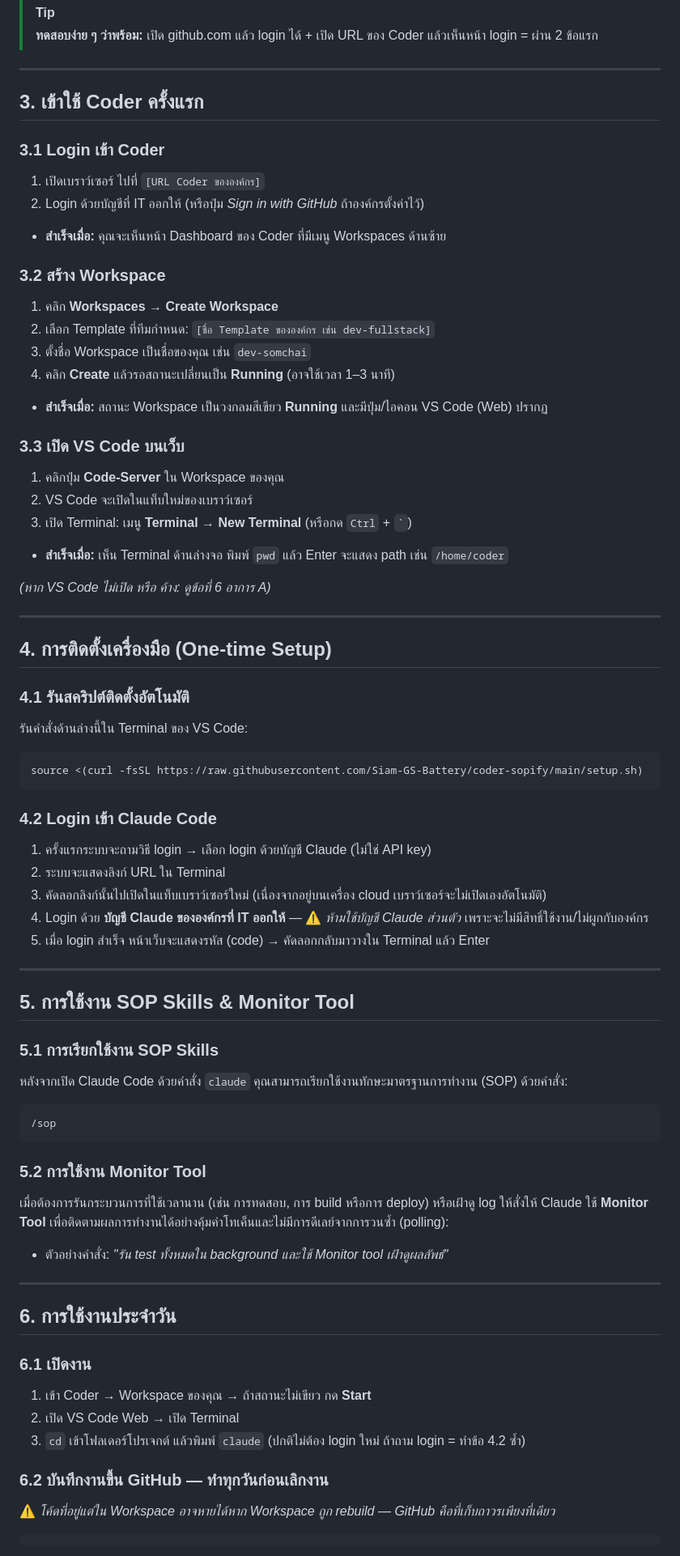
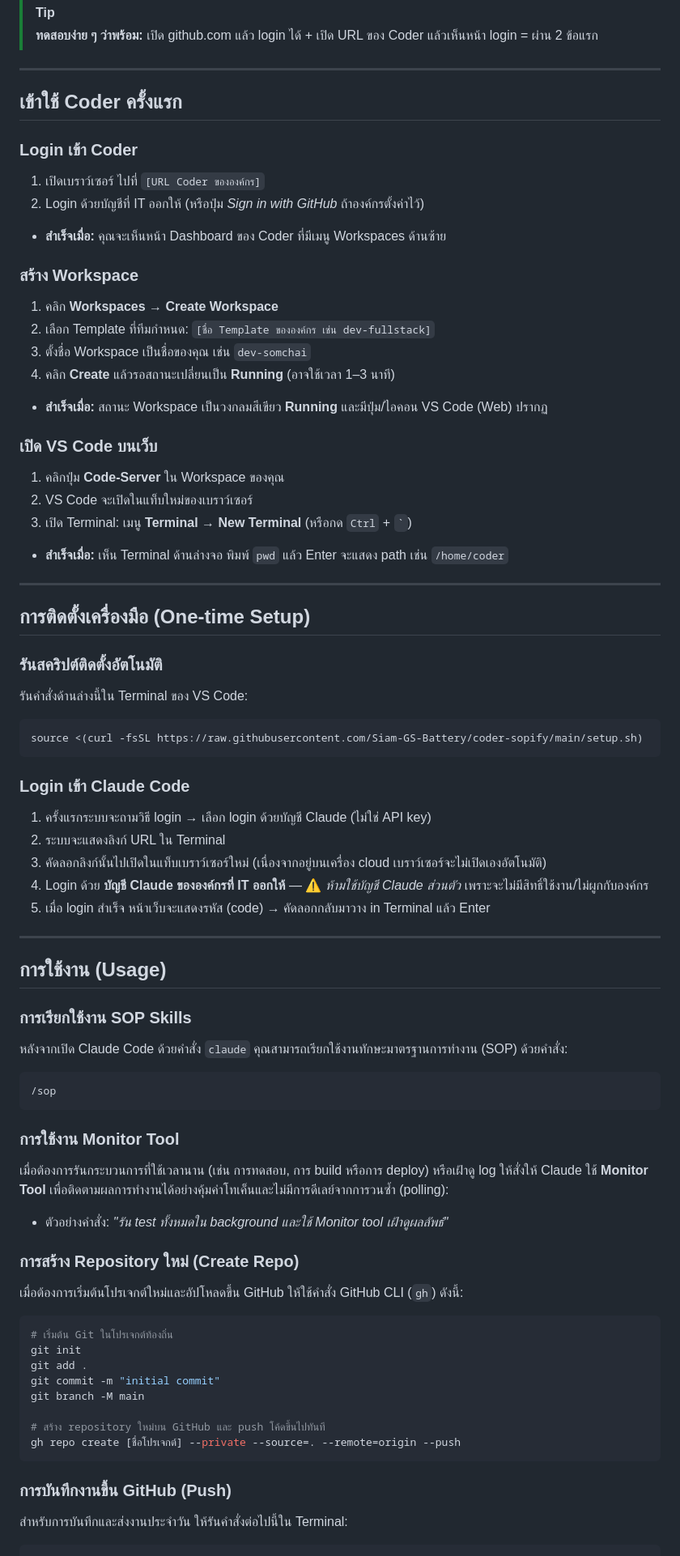
Before and after one commit to Siam-GS-Battery/coder-sopify, a Markdown page: README.md, the part around one of its changes. Shown at 81% size. Rendered like a GitHub page.

Commit message:
docs: remove numbering and restructure git usage guide

````diff
--- a/README.md
+++ b/README.md
@@ -60,15 +60,15 @@ GitHub ─── บันทึกโค้ดทั้งหมด
 
 ---
 
-## 3. เข้าใช้ Coder ครั้งแรก
+## เข้าใช้ Coder ครั้งแรก
 
-### 3.1 Login เข้า Coder
+### Login เข้า Coder
 1. เปิดเบราว์เซอร์ ไปที่ `[URL Coder ขององค์กร]`
 2. Login ด้วยบัญชีที่ IT ออกให้ (หรือปุ่ม *Sign in with GitHub* ถ้าองค์กรตั้งค่าไว้)
 
 * **สำเร็จเมื่อ:** คุณจะเห็นหน้า Dashboard ของ Coder ที่มีเมนู Workspaces ด้านซ้าย
 
-### 3.2 สร้าง Workspace
+### สร้าง Workspace
 1. คลิก **Workspaces** → **Create Workspace**
 2. เลือก Template ที่ทีมกำหนด: `[ชื่อ Template ขององค์กร เช่น dev-fullstack]`
 3. ตั้งชื่อ Workspace เป็นชื่อของคุณ เช่น `dev-somchai`
@@ -76,57 +76,58 @@ GitHub ─── บันทึกโค้ดทั้งหมด
 
 * **สำเร็จเมื่อ:** สถานะ Workspace เป็นวงกลมสีเขียว **Running** และมีปุ่ม/ไอคอน VS Code (Web) ปรากฏ
 
-### 3.3 เปิด VS Code บนเว็บ
+### เปิด VS Code บนเว็บ
 1. คลิกปุ่ม **Code-Server** ใน Workspace ของคุณ
 2. VS Code จะเปิดในแท็บใหม่ของเบราว์เซอร์
 3. เปิด Terminal: เมนู **Terminal** → **New Terminal** (หรือกด `Ctrl` + `` ` ``)
 
 * **สำเร็จเมื่อ:** เห็น Terminal ด้านล่างจอ พิมพ์ `pwd` แล้ว Enter จะแสดง path เช่น `/home/coder`
 
-*(หาก VS Code ไม่เปิด หรือ ค้าง: ดูข้อที่ 6 อาการ A)*
-
 ---
 
-## 4. การติดตั้งเครื่องมือ (One-time Setup)
+## การติดตั้งเครื่องมือ (One-time Setup)
 
-### 4.1 รันสคริปต์ติดตั้งอัตโนมัติ
+### รันสคริปต์ติดตั้งอัตโนมัติ
 รันคำสั่งด้านล่างนี้ใน Terminal ของ VS Code:
 ```bash
 source <(curl -fsSL https://raw.githubusercontent.com/Siam-GS-Battery/coder-sopify/main/setup.sh)
 ```
 
-### 4.2 Login เข้า Claude Code
+### Login เข้า Claude Code
 1. ครั้งแรกระบบจะถามวิธี login → เลือก login ด้วยบัญชี Claude (ไม่ใช่ API key)
 2. ระบบจะแสดงลิงก์ URL ใน Terminal
 3. คัดลอกลิงก์นั้นไปเปิดในแท็บเบราว์เซอร์ใหม่ (เนื่องจากอยู่บนเครื่อง cloud เบราว์เซอร์จะไม่เปิดเองอัตโนมัติ)
 4. Login ด้วย **บัญชี Claude ขององค์กรที่ IT ออกให้** — ⚠️ *ห้ามใช้บัญชี Claude ส่วนตัว* เพราะจะไม่มีสิทธิ์ใช้งาน/ไม่ผูกกับองค์กร
-5. เมื่อ login สำเร็จ หน้าเว็บจะแสดงรหัส (code) → คัดลอกกลับมาวางใน Terminal แล้ว Enter
+5. เมื่อ login สำเร็จ หน้าเว็บจะแสดงรหัส (code) → คัดลอกกลับมาวาง in Terminal แล้ว Enter
 
 ---
 
-## 5. การใช้งาน SOP Skills & Monitor Tool
+## การใช้งาน (Usage)
 
-### 5.1 การเรียกใช้งาน SOP Skills
+### การเรียกใช้งาน SOP Skills
 หลังจากเปิด Claude Code ด้วยคำสั่ง `claude` คุณสามารถเรียกใช้งานทักษะมาตรฐานการทำงาน (SOP) ด้วยคำสั่ง:
 ```text
 /sop
 ```
 
-### 5.2 การใช้งาน Monitor Tool
+### การใช้งาน Monitor Tool
 เมื่อต้องการรันกระบวนการที่ใช้เวลานาน (เช่น การทดสอบ, การ build หรือการ deploy) หรือเฝ้าดู log ให้สั่งให้ Claude ใช้ **Monitor Tool** เพื่อติดตามผลการทำงานได้อย่างคุ้มค่าโทเค็นและไม่มีการดีเลย์จากการวนซ้ำ (polling):
 * ตัวอย่างคำสั่ง: *"รัน test ทั้งหมดใน background และใช้ Monitor tool เฝ้าดูผลลัพธ์"*
 
----
+### การสร้าง Repository ใหม่ (Create Repo)
+เมื่อต้องการเริ่มต้นโปรเจกต์ใหม่และอัปโหลดขึ้น GitHub ให้ใช้คำสั่ง GitHub CLI (`gh`) ดังนี้:
+```bash
+# เริ่มต้น Git ในโปรเจกต์ท้องถิ่น
+git init
+git add .
+git commit -m "initial commit"
+git branch -M main
 
-## 6. การใช้งานประจำวัน
+# สร้าง repository ใหม่บน GitHub และ push โค้ดขึ้นไปทันที
+gh repo create [ชื่อโปรเจกต์] --private --source=. --remote=origin --push
+```
 
-### 6.1 เปิดงาน
-1. เข้า Coder → Workspace ของคุณ → ถ้าสถานะไม่เขียว กด **Start**
-2. เปิด VS Code Web → เปิด Terminal
-3. `cd` เข้าโฟลเดอร์โปรเจกต์ แล้วพิมพ์ `claude` (ปกติไม่ต้อง login ใหม่ ถ้าถาม login = ทำข้อ 4.2 ซ้ำ)
-
-### 6.2 บันทึกงานขึ้น GitHub — ทำทุกวันก่อนเลิกงาน
-⚠️ *โค้ดที่อยู่แต่ใน Workspace อาจหายได้หาก Workspace ถูก rebuild — GitHub คือที่เก็บถาวรเพียงที่เดียว*
-
+### การบันทึกงานขึ้น GitHub (Push)
+สำหรับการบันทึกและส่งงานประจำวัน ให้รันคำสั่งต่อไปนี้ใน Terminal:
 ```bash
 git add .
````
Also changed, not shown: other parts of README.md (+19 -10 lines).
